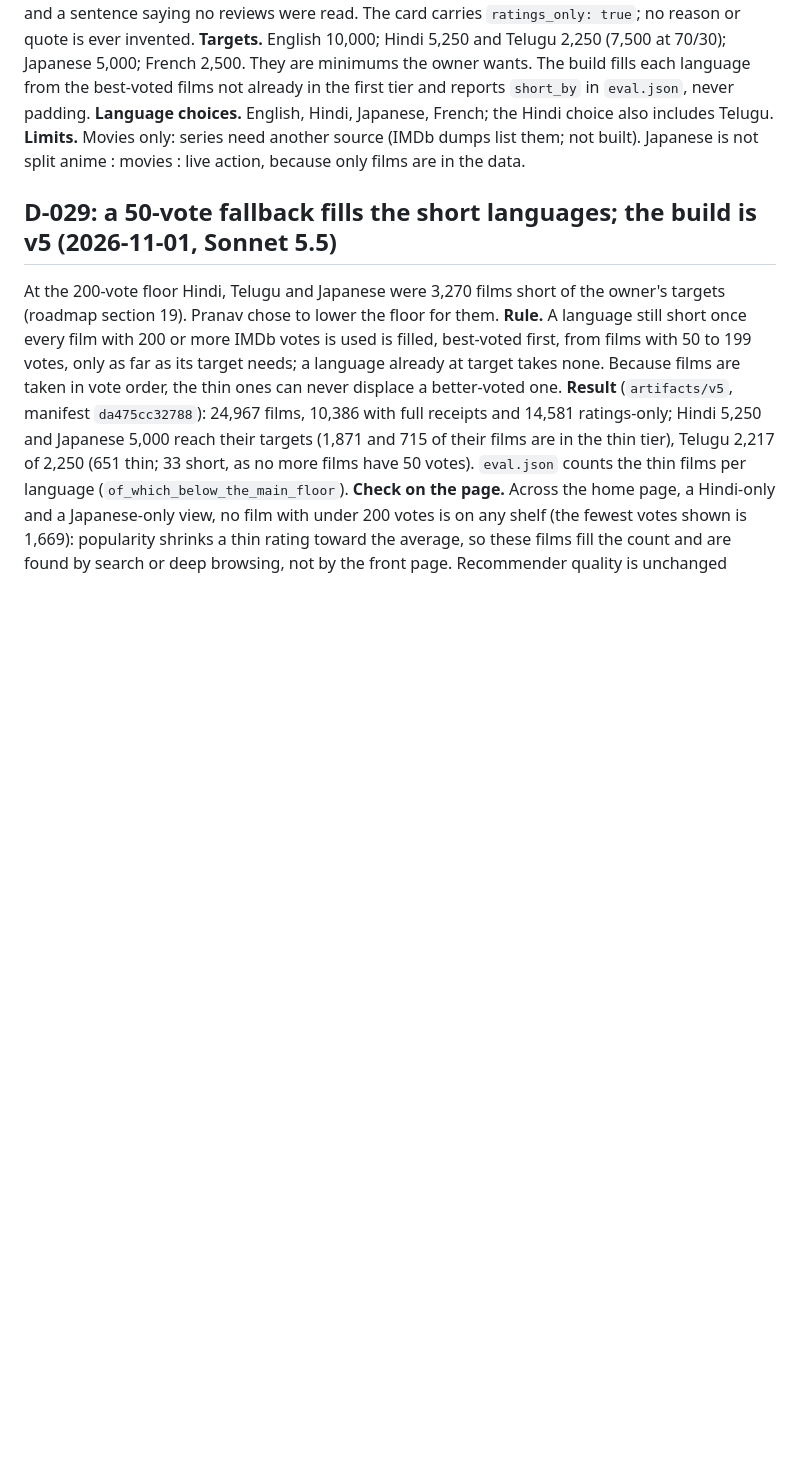
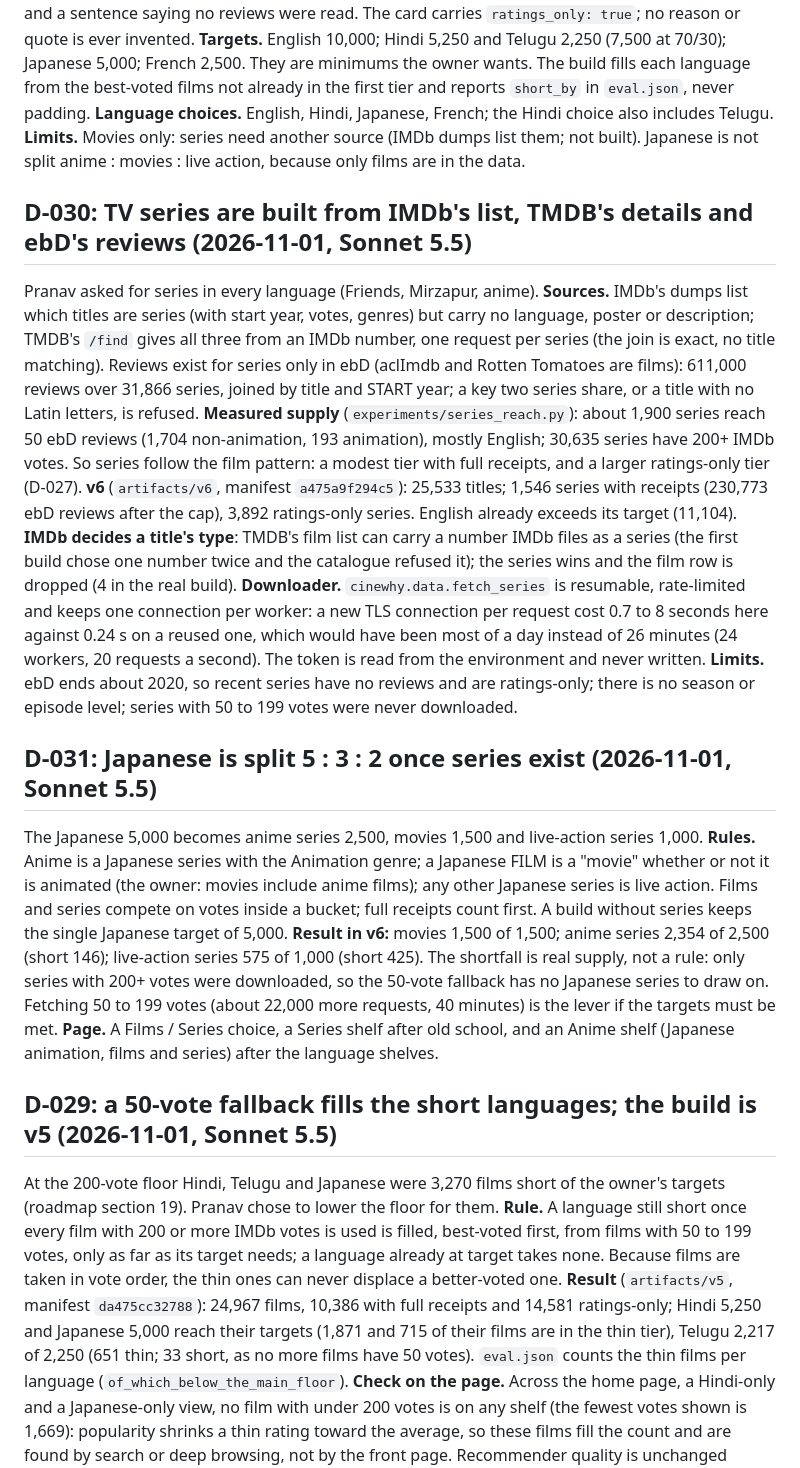
Before and after one commit to Pranav-1201/cinewhy, a Markdown page: docs/DECISIONS.md, the part around the change. GitHub-like rendering; blank space fills up the shorter version.

Commit message:
Record the series build and the Japanese split (D-030, D-031); update the handover

```diff
--- a/docs/DECISIONS.md
+++ b/docs/DECISIONS.md
@@ -626,6 +626,37 @@ fills each language from the best-voted films not already in the first tier and
 includes Telugu. **Limits.** Movies only: series need another source (IMDb dumps list them; not built).
 Japanese is not split anime : movies : live action, because only films are in the data.
 
+## D-030: TV series are built from IMDb's list, TMDB's details and ebD's reviews (2026-11-01, Sonnet 5.5)
+
+Pranav asked for series in every language (Friends, Mirzapur, anime). **Sources.** IMDb's dumps list which titles
+are series (with start year, votes, genres) but carry no language, poster or description; TMDB's `/find` gives
+all three from an IMDb number, one request per series (the join is exact, no title matching). Reviews exist for
+series only in ebD (aclImdb and Rotten Tomatoes are films): 611,000 reviews over 31,866 series, joined by title and
+START year; a key two series share, or a title with no Latin letters, is refused. **Measured supply**
+(`experiments/series_reach.py`): about 1,900 series reach 50 ebD reviews (1,704 non-animation, 193 animation),
+mostly English; 30,635 series have 200+ IMDb votes. So series follow the film pattern: a modest tier with full
+receipts, and a larger ratings-only tier (D-027). **v6** (`artifacts/v6`, manifest `a475a9f294c5`): 25,533 titles;
+1,546 series with receipts (230,773 ebD reviews after the cap), 3,892 ratings-only series. English already exceeds
+its target (11,104). **IMDb decides a title's type**: TMDB's film list can carry a number IMDb files as a series (the
+first build chose one number twice and the catalogue refused it); the series wins and the film row is dropped
+(4 in the real build). **Downloader.** `cinewhy.data.fetch_series` is resumable, rate-limited and keeps one connection
+per worker: a new TLS connection per request cost 0.7 to 8 seconds here against 0.24 s on a reused one, which
+would have been most of a day instead of 26 minutes (24 workers, 20 requests a second). The token is read from
+the environment and never written. **Limits.** ebD ends about 2020, so recent series have no reviews and are
+ratings-only; there is no season or episode level; series with 50 to 199 votes were never downloaded.
+
+## D-031: Japanese is split 5 : 3 : 2 once series exist (2026-11-01, Sonnet 5.5)
+
+The Japanese 5,000 becomes anime series 2,500, movies 1,500 and live-action series 1,000. **Rules.** Anime is a
+Japanese series with the Animation genre; a Japanese FILM is a "movie" whether or not it is animated (the owner:
+movies include anime films); any other Japanese series is live action. Films and series compete on votes inside a
+bucket; full receipts count first. A build without series keeps the single Japanese target of 5,000. **Result in v6:**
+movies 1,500 of 1,500; anime series 2,354 of 2,500 (short 146); live-action series 575 of 1,000 (short 425). The
+shortfall is real supply, not a rule: only series with 200+ votes were downloaded, so the 50-vote fallback has no
+Japanese series to draw on. Fetching 50 to 199 votes (about 22,000 more requests, 40 minutes) is the lever if
+the targets must be met. **Page.** A Films / Series choice, a Series shelf after old school, and an Anime shelf
+(Japanese animation, films and series) after the language shelves.
+
 ## D-029: a 50-vote fallback fills the short languages; the build is v5 (2026-11-01, Sonnet 5.5)
 
 At the 200-vote floor Hindi, Telugu and Japanese were 3,270 films short of the owner's targets (roadmap
```
